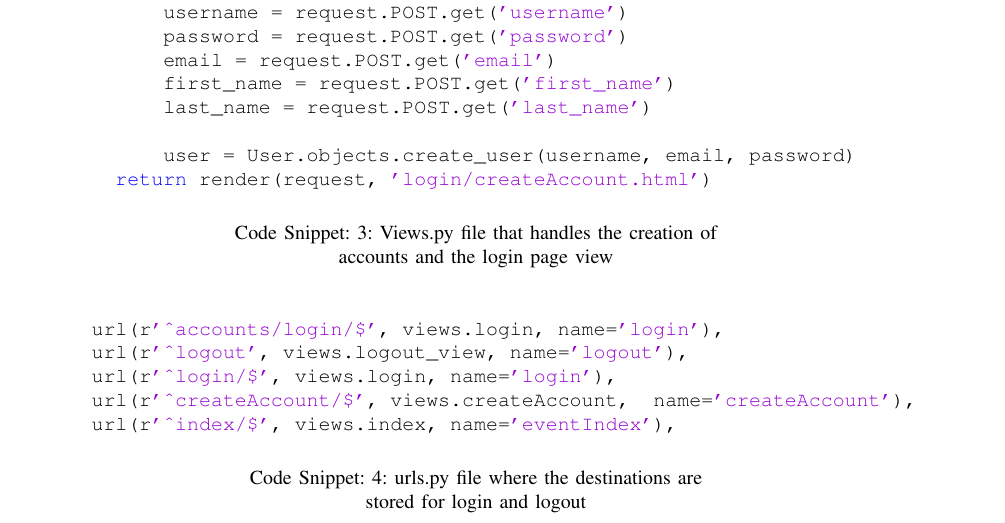
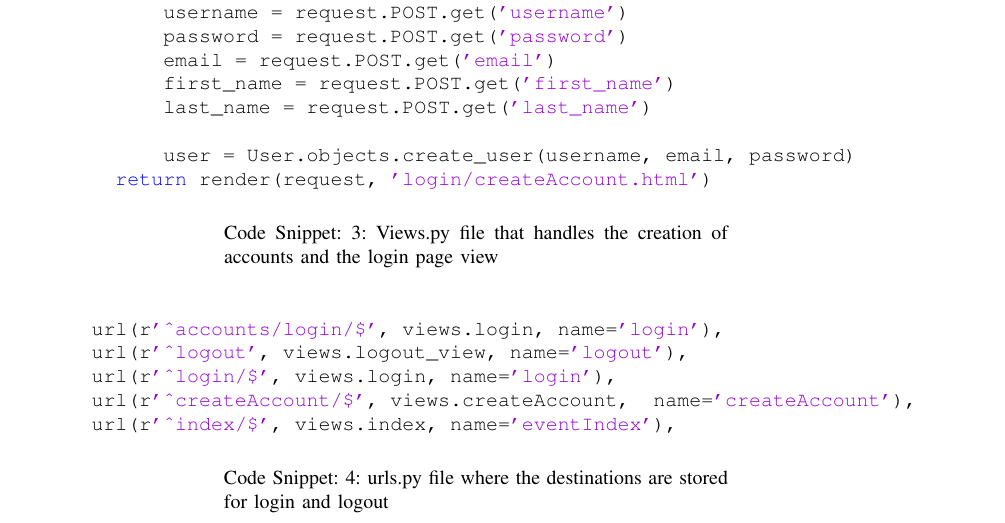
Before and after one commit to MaraJade/seniorproject, a LaTeX paper (spring_mid_final/cs463_group09_midterm_report.tex): part of page 6 of 18, cut so that both start at the same text. Compiled offline with LaTeX, dvips and Ghostscript; a missing font is replaced by an installed copy or a similar font; a LaTeX package or settings file that is missing is left out.

Commit message:
More changes for engr server compile

```diff
--- a/spring_mid_final/cs463_group09_midterm_report.tex
+++ b/spring_mid_final/cs463_group09_midterm_report.tex
@@ -7,7 +7,7 @@
 \usepackage[export]{adjustbox}
 \usepackage{epstopdf}
 
-\usepackage[justification=centering]{caption}
+\usepackage{caption}
 
 \usepackage{amssymb}
 \usepackage{amsmath}
```
Also changed, not shown: spring_mid_final/cs463_group09_midterm_report.pdf.
